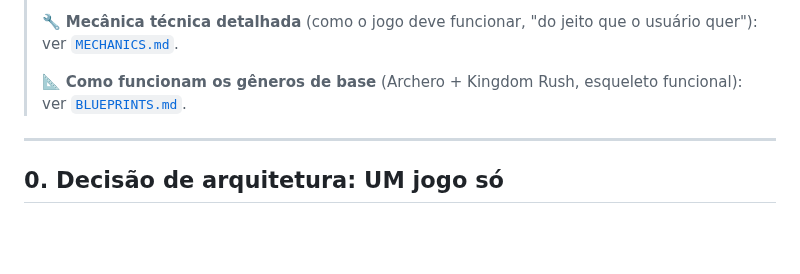
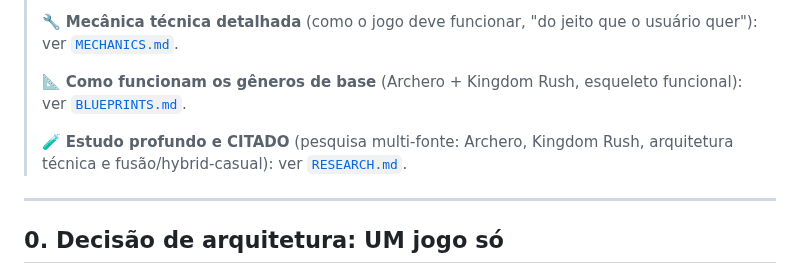
Before and after one commit to o4rauto/Kingsho-confidence, a Markdown page: ROADMAP.md, the part around the change. Rendered like a GitHub page; blank space fills up the shorter version.

```diff
--- a/ROADMAP.md
+++ b/ROADMAP.md
@@ -10,6 +10,9 @@
 >
 > 📐 **Como funcionam os gêneros de base** (Archero + Kingdom Rush, esqueleto
 > funcional): ver [`BLUEPRINTS.md`](BLUEPRINTS.md).
+>
+> 🧪 **Estudo profundo e CITADO** (pesquisa multi-fonte: Archero, Kingdom Rush,
+> arquitetura técnica e fusão/hybrid-casual): ver [`RESEARCH.md`](RESEARCH.md).
 
 ---
 
```
Also changed, not shown: RESEARCH.md (added, +341 -0 lines).
